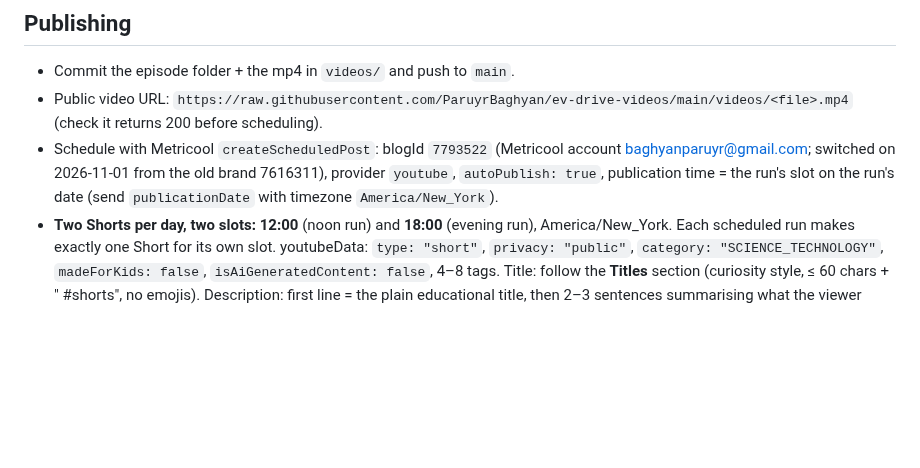
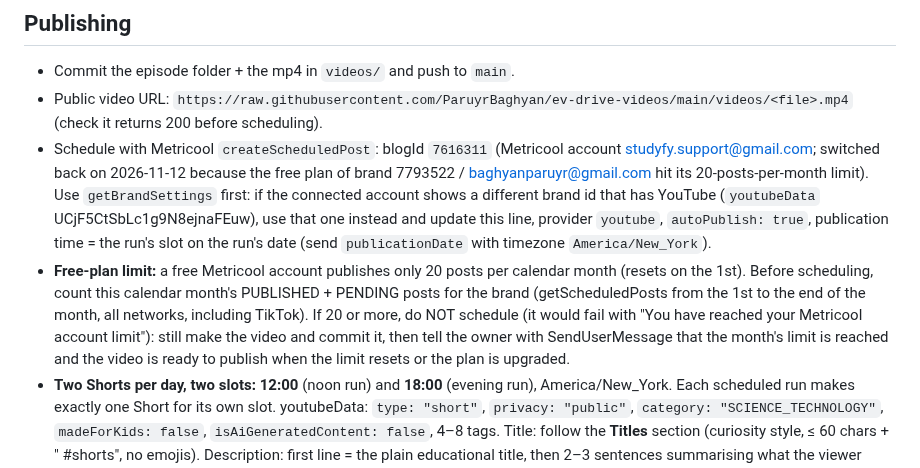
Before and after one commit to ParuyrBaghyan/ev-drive-videos, a Markdown page: CHANNEL_BRIEF.md, the part around the change. GitHub-like rendering; blank space fills up the shorter version.

Commit message:
Brief: publish via Metricool brand 7616311; free-plan monthly limit check
Co-Authored-By: Claude Opus 5.5 <noreply@anthropic.com>
Claude-Session: https://claude.ai/code/session_01HpyzoErhcDS4nAUzu1KjjS

```diff
--- a/CHANNEL_BRIEF.md
+++ b/CHANNEL_BRIEF.md
@@ -84,7 +84,8 @@ Rules:
 ## Publishing
 - Commit the episode folder + the mp4 in `videos/` and push to `main`.
 - Public video URL: `https://raw.githubusercontent.com/ParuyrBaghyan/ev-drive-videos/main/videos/<file>.mp4` (check it returns 200 before scheduling).
-- Schedule with Metricool `createScheduledPost`: blogId `7793522` (Metricool account baghyanparuyr@gmail.com; switched on 2026-11-01 from the old brand 7616311), provider `youtube`, `autoPublish: true`, publication time = the run's slot on the run's date (send `publicationDate` with timezone `America/New_York`).
+- Schedule with Metricool `createScheduledPost`: blogId `7616311` (Metricool account studyfy.support@gmail.com; switched back on 2026-11-12 because the free plan of brand 7793522 / baghyanparuyr@gmail.com hit its 20-posts-per-month limit). Use `getBrandSettings` first: if the connected account shows a different brand id that has YouTube (`youtubeData` UCjF5CtSbLc1g9N8ejnaFEuw), use that one instead and update this line, provider `youtube`, `autoPublish: true`, publication time = the run's slot on the run's date (send `publicationDate` with timezone `America/New_York`).
+- **Free-plan limit:** a free Metricool account publishes only 20 posts per calendar month (resets on the 1st). Before scheduling, count this calendar month's PUBLISHED + PENDING posts for the brand (getScheduledPosts from the 1st to the end of the month, all networks, including TikTok). If 20 or more, do NOT schedule (it would fail with "You have reached your Metricool account limit"): still make the video and commit it, then tell the owner with SendUserMessage that the month's limit is reached and the video is ready to publish when the limit resets or the plan is upgraded.
 - **Two Shorts per day, two slots:** **12:00** (noon run) and **18:00** (evening run), America/New_York. Each scheduled run makes exactly one Short for its own slot.
   youtubeData: `type: "short"`, `privacy: "public"`, `category: "SCIENCE_TECHNOLOGY"`, `madeForKids: false`, `isAiGeneratedContent: false`, 4–8 tags. Title: follow the **Titles** section (curiosity style, ≤ 60 chars + " #shorts", no emojis). Description: first line = the plain educational title, then 2–3 sentences summarising what the viewer learns + hashtags `#EV #ElectricCars #CarTech #EVDrive #shorts`. Add `videoThumbnailUrl` (see **Thumbnails**).
 - A slot that already has an entry in `topics_log.md` counts as filled even if Metricool doesn't show it (posts up to 2026-11-02 12:00 ET were scheduled in the old Metricool account) — never make a second video for it.
```
